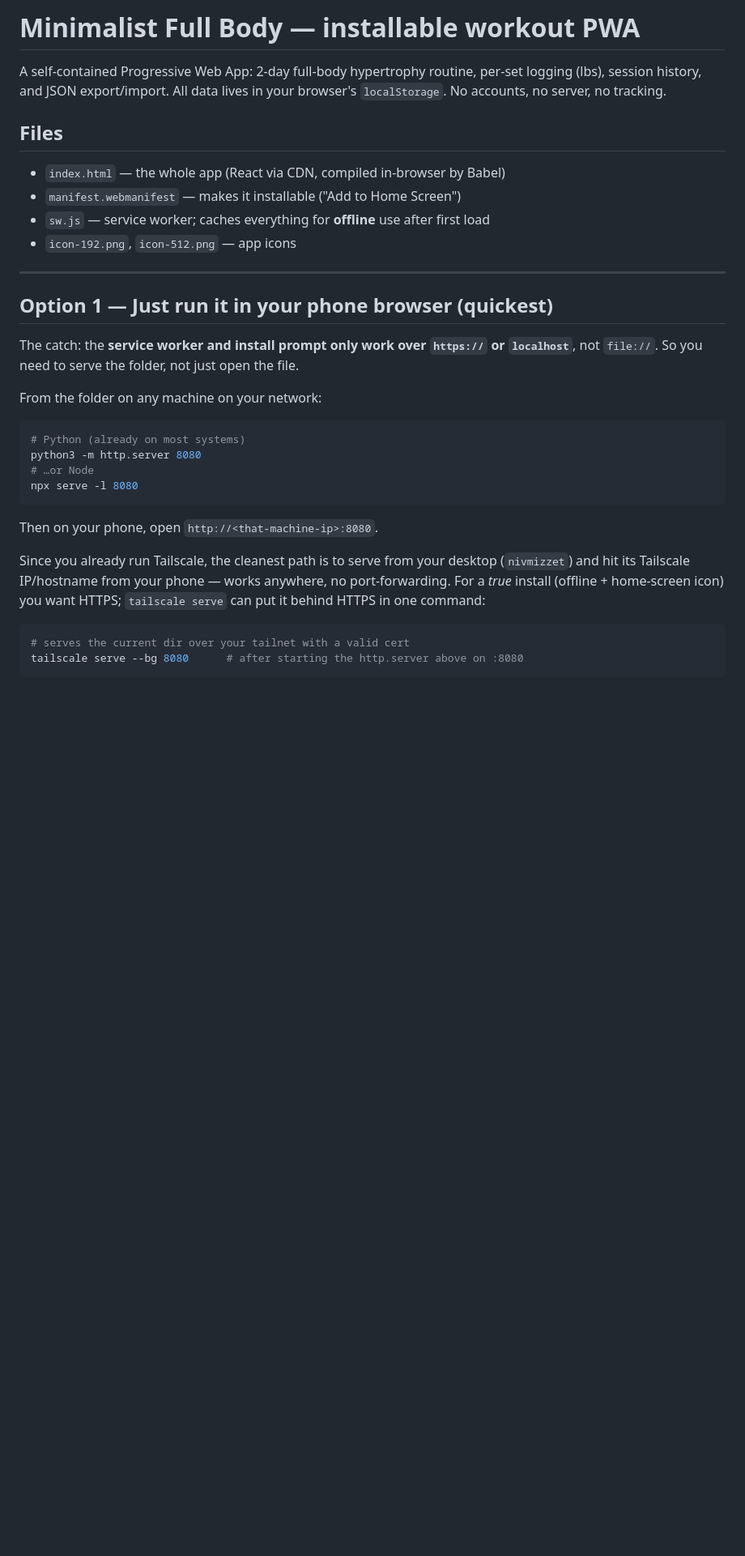
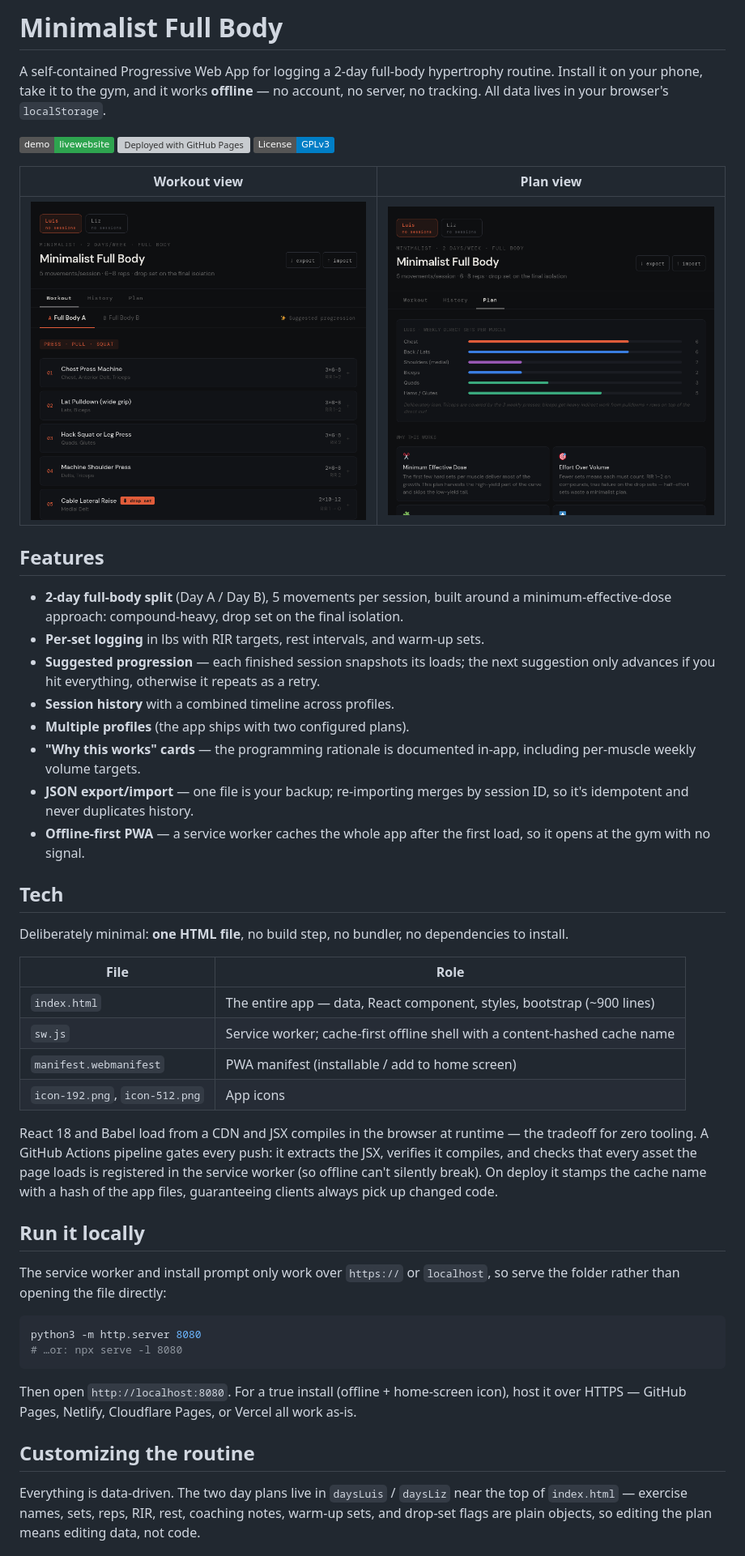
Before and after one commit to donxepe/sbmw, a Markdown page: README.md, the part around the change printed below. Shown: that part at 81% size. Rendered like a GitHub page; pictures changed too: docs/plan.png (added), docs/workout.png (added); badges without logos; blank space fills up the shorter version; grey boxes are pictures that could not be loaded.

Commit message:
Rewrite README as a public project overview with screenshots

````diff
--- a/README.md
+++ b/README.md
@@ -1,40 +1,66 @@
-# Minimalist Full Body — installable workout PWA
+# Minimalist Full Body
 
-A self-contained Progressive Web App: 2-day full-body hypertrophy routine, per-set logging
-(lbs), session history, and JSON export/import. All data lives in your browser's
-`localStorage`. No accounts, no server, no tracking.
+A self-contained Progressive Web App for logging a 2-day full-body hypertrophy routine.
+Install it on your phone, take it to the gym, and it works **offline** — no account,
+no server, no tracking. All data lives in your browser's `localStorage`.
 
-## Files
-- `index.html` — the whole app (React via CDN, compiled in-browser by Babel)
-- `manifest.webmanifest` — makes it installable ("Add to Home Screen")
-- `sw.js` — service worker; caches everything for **offline** use after first load
-- `icon-192.png`, `icon-512.png` — app icons
+[![Live demo](https://img.shields.io/badge/demo-livewebsite-2ea44f)](https://donxepe.github.io/sbmw/)
+[![Deployed with GitHub Pages](https://github.com/donxepe/sbmw/actions/workflows/deploy.yml/badge.svg)](https://github.com/donxepe/sbmw/actions/workflows/deploy.yml)
+[![License: GPL-3.0](https://img.shields.io/badge/License-GPLv3-blue)](LICENSE)
 
----
+| Workout view | Plan view |
+|---|---|
+| ![Workout view](docs/workout.png) | ![Plan view](docs/plan.png) |
 
-## Option 1 — Just run it in your phone browser (quickest)
+## Features
 
-The catch: the **service worker and install prompt only work over `https://` or
-`localhost`**, not `file://`. So you need to serve the folder, not just open the file.
+- **2-day full-body split** (Day A / Day B), 5 movements per session, built around
+  a minimum-effective-dose approach: compound-heavy, drop set on the final isolation.
+- **Per-set logging** in lbs with RIR targets, rest intervals, and warm-up sets.
+- **Suggested progression** — each finished session snapshots its loads; the next
+  suggestion only advances if you hit everything, otherwise it repeats as a retry.
+- **Session history** with a combined timeline across profiles.
+- **Multiple profiles** (the app ships with two configured plans).
+- **"Why this works" cards** — the programming rationale is documented in-app,
+  including per-muscle weekly volume targets.
+- **JSON export/import** — one file is your backup; re-importing merges by session ID,
+  so it's idempotent and never duplicates history.
+- **Offline-first PWA** — a service worker caches the whole app after the first load,
+  so it opens at the gym with no signal.
 
-From the folder on any machine on your network:
+## Tech
+
+Deliberately minimal: **one HTML file**, no build step, no bundler, no dependencies to install.
+
+| File | Role |
+|---|---|
+| `index.html` | The entire app — data, React component, styles, bootstrap (~900 lines) |
+| `sw.js` | Service worker; cache-first offline shell with a content-hashed cache name |
+| `manifest.webmanifest` | PWA manifest (installable / add to home screen) |
+| `icon-192.png`, `icon-512.png` | App icons |
+
+React 18 and Babel load from a CDN and JSX compiles in the browser at runtime — the
+tradeoff for zero tooling. A GitHub Actions pipeline gates every push: it extracts the
+JSX, verifies it compiles, and checks that every asset the page loads is registered in
+the service worker (so offline can't silently break). On deploy it stamps the cache
+name with a hash of the app files, guaranteeing clients always pick up changed code.
+
+## Run it locally
+
+The service worker and install prompt only work over `https://` or `localhost`, so
+serve the folder rather than opening the file directly:
 
 ```bash
-# Python (already on most systems)
 python3 -m http.server 8080
-# …or Node
-npx serve -l 8080
+# …or: npx serve -l 8080
 ```
 
-Then on your phone, open `http://<that-machine-ip>:8080`.
+Then open `http://localhost:8080`. For a true install (offline + home-screen icon),
+host it over HTTPS — GitHub Pages, Netlify, Cloudflare Pages, or Vercel all work as-is.
 
-Since you already run Tailscale, the cleanest path is to serve from your desktop
-(`nivmizzet`) and hit its Tailscale IP/hostname from your phone — works anywhere, no
-port-forwarding. For a *true* install (offline + home-screen icon) you want HTTPS;
-`tailscale serve` can put it behind HTTPS in one command:
+## Customizing the routine
 
-```bash
-# serves the current dir over your tailnet with a valid cert
-tailscale serve --bg 8080      # after starting the http.server above on :8080
-```
+Everything is data-driven. The two day plans live in `daysLuis` / `daysLiz` near the top
+of `index.html` — exercise names, sets, reps, RIR, rest, coaching notes, warm-up sets,
+and drop-set flags are plain objects, so editing the plan means editing data, not code.
 
````
Also changed, not shown: other parts of README.md (+3 -53 lines).
